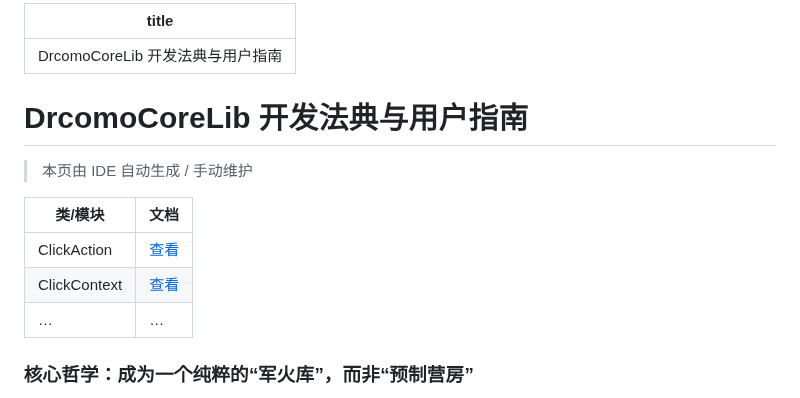
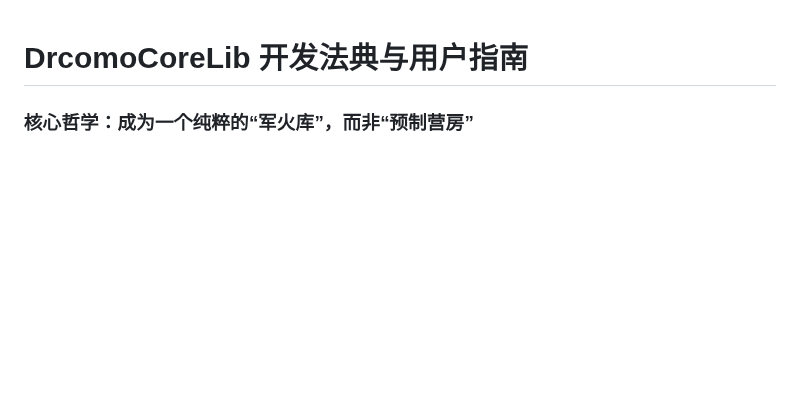
Before and after one commit to DragonBaiMo/DrcomoCoreLib, a Markdown page: DrcomoCoreLib/JavaDocs/index.md, the part around the change. GitHub-like rendering; blank space fills up the shorter version.

Commit message:
尝试部署

```diff
--- a/DrcomoCoreLib/JavaDocs/index.md
+++ b/DrcomoCoreLib/JavaDocs/index.md
@@ -1,18 +1,4 @@
----
-title: DrcomoCoreLib 开发法典与用户指南
----
-
-
 # DrcomoCoreLib 开发法典与用户指南
-
-> 本页由 IDE 自动生成 / 手动维护
-
-| 类/模块 | 文档 |
-|---------|------|
-| ClickAction | [查看](ClickAction-JavaDoc.md) |
-| ClickContext | [查看](ClickContext-JavaDoc.md) |
-| … | … |
-
 
 ### **核心哲学：成为一个纯粹的“军火库”，而非“预制营房”**
 
```
